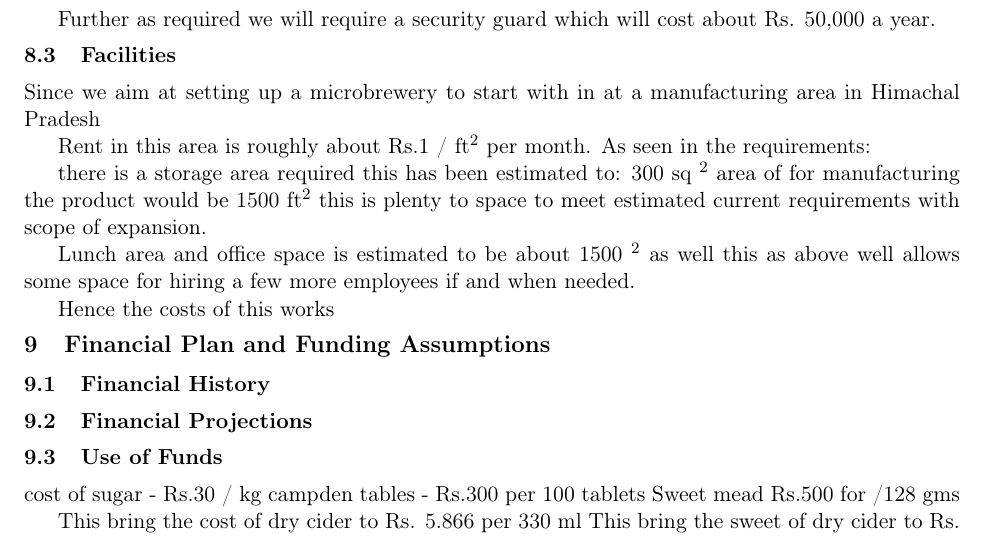
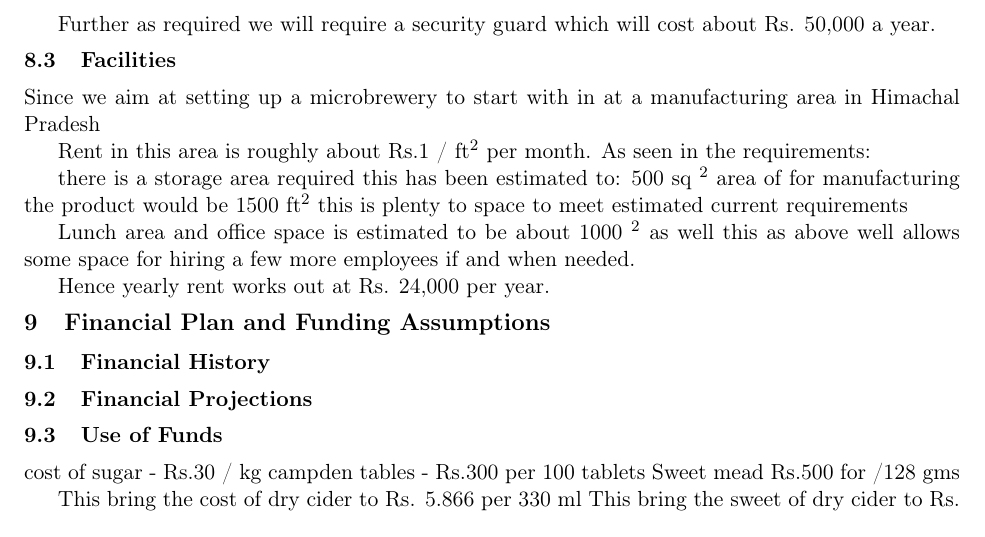
Before and after one commit to giovannic/baloo, a LaTeX document (shimlagold.tex): part of page 6 of 7, cut so that both start at the same text. Compiled offline with pdfLaTeX.

Commit message:
Update shimlagold.tex

```diff
--- a/shimlagold.tex
+++ b/shimlagold.tex
@@ -205,12 +205,12 @@ Since we aim at setting up a microbrewery to start with in at a manufacturing ar
 Rent in this area is roughly about Rs.1 / ft$^2$ per month.
 As seen in the requirements:
 
-there is a storage area required this has been estimated to: 300 sq $^2$
-area of for manufacturing the product would be 1500 ft$^2$ this is plenty to space to meet estimated current requirements with scope of expansion.
+there is a storage area required this has been estimated to: 500 sq $^2$
+area of for manufacturing the product would be 1500 ft$^2$ this is plenty to space to meet estimated current requirements
 
-Lunch area and office space is estimated to be about 1500 $^2$ as well this as above well allows some space for hiring a few more employees if and when needed.
+Lunch area and office space is estimated to be about 1000 $^2$ as well this as above well allows some space for hiring a few more employees if and when needed.
 
-Hence the costs of this works
+Hence yearly rent works out at Rs. 24,000 per year.
 %------------------------------------------------------------------------------%
 %------------------------FINANCIAL PLAN AND FUNDING ASSUMPTIONS----------------%
 \section{Financial Plan and Funding Assumptions}
```
